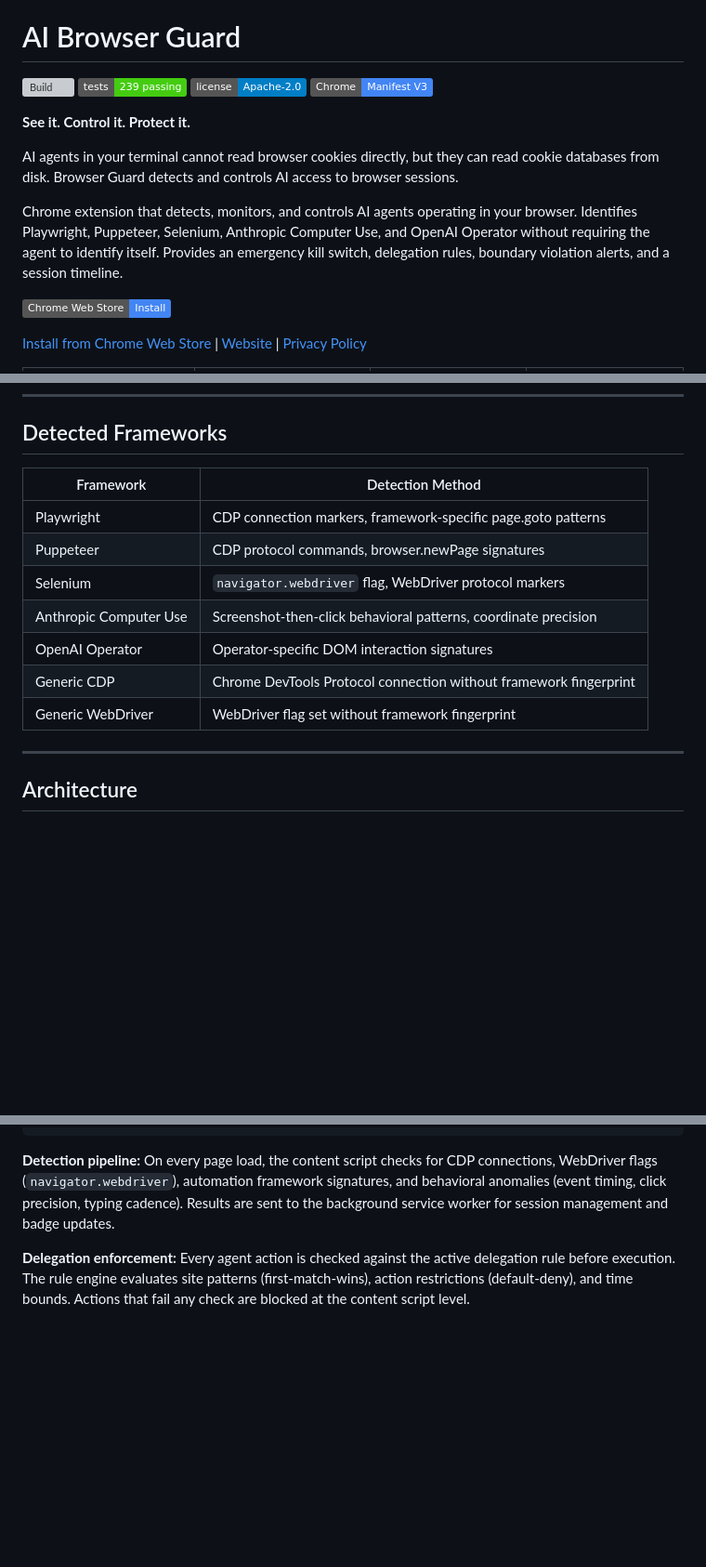
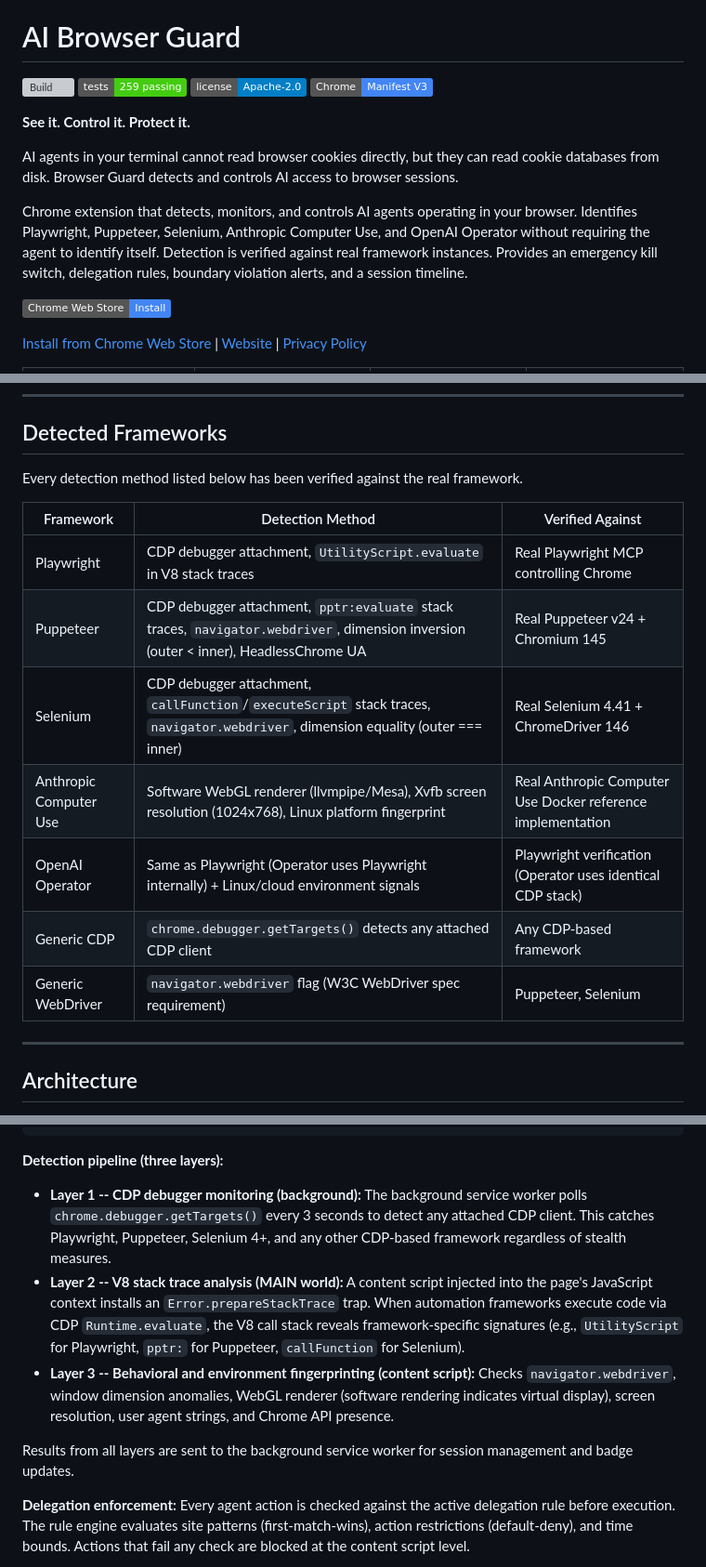
Before and after one commit to opena2a-org/AI-BrowserGuard, a Markdown page: README.md, 3 parts joined by grey strips. Shown at 93% size. GitHub-like rendering; badges without logos; blank space fills up the shorter version; grey boxes are pictures that could not be loaded.

Commit message:
Update README with verified detection methods and three-layer architecture
- Every framework detection method now documents what it was verified against
- Detection pipeline rewritten to describe the actual three-layer approach
- Added debugger permission to permissions table
- Updated test count to 259

````diff
--- a/README.md
+++ b/README.md
@@ -3,7 +3,7 @@
 # AI Browser Guard
 
 [![Build](https://github.com/opena2a-org/AI-BrowserGuard/actions/workflows/ci.yml/badge.svg)](https://github.com/opena2a-org/AI-BrowserGuard/actions/workflows/ci.yml)
-[![Tests](https://img.shields.io/badge/tests-239%20passing-brightgreen)](https://github.com/opena2a-org/AI-BrowserGuard)
+[![Tests](https://img.shields.io/badge/tests-259%20passing-brightgreen)](https://github.com/opena2a-org/AI-BrowserGuard)
 [![License](https://img.shields.io/badge/license-Apache--2.0-blue.svg)](LICENSE)
 [![Chrome MV3](https://img.shields.io/badge/Chrome-Manifest%20V3-4285F4)](https://developer.chrome.com/docs/extensions/mv3/)
 
@@ -11,7 +11,7 @@
 
 AI agents in your terminal cannot read browser cookies directly, but they can read cookie databases from disk. Browser Guard detects and controls AI access to browser sessions.
 
-Chrome extension that detects, monitors, and controls AI agents operating in your browser. Identifies Playwright, Puppeteer, Selenium, Anthropic Computer Use, and OpenAI Operator without requiring the agent to identify itself. Provides an emergency kill switch, delegation rules, boundary violation alerts, and a session timeline.
+Chrome extension that detects, monitors, and controls AI agents operating in your browser. Identifies Playwright, Puppeteer, Selenium, Anthropic Computer Use, and OpenAI Operator without requiring the agent to identify itself. Detection is verified against real framework instances. Provides an emergency kill switch, delegation rules, boundary violation alerts, and a session timeline.
 
 [![Chrome Web Store](https://img.shields.io/badge/Chrome%20Web%20Store-Install-4285F4?logo=googlechrome&logoColor=white)](https://chromewebstore.google.com/detail/ojphpdmabflmcjhglfogmkdgchkncikf)
 
@@ -79,15 +79,17 @@ Browser-based AI agents (Playwright, Puppeteer, Selenium, Anthropic Computer Use
 
 ## Detected Frameworks
 
-| Framework | Detection Method |
-|-----------|-----------------|
-| Playwright | CDP connection markers, framework-specific page.goto patterns |
-| Puppeteer | CDP protocol commands, browser.newPage signatures |
-| Selenium | `navigator.webdriver` flag, WebDriver protocol markers |
-| Anthropic Computer Use | Screenshot-then-click behavioral patterns, coordinate precision |
-| OpenAI Operator | Operator-specific DOM interaction signatures |
-| Generic CDP | Chrome DevTools Protocol connection without framework fingerprint |
-| Generic WebDriver | WebDriver flag set without framework fingerprint |
+Every detection method listed below has been verified against the real framework.
+
+| Framework | Detection Method | Verified Against |
+|-----------|-----------------|-----------------|
+| Playwright | CDP debugger attachment, `UtilityScript.evaluate` in V8 stack traces | Real Playwright MCP controlling Chrome |
+| Puppeteer | CDP debugger attachment, `pptr:evaluate` stack traces, `navigator.webdriver`, dimension inversion (outer < inner), HeadlessChrome UA | Real Puppeteer v24 + Chromium 145 |
+| Selenium | CDP debugger attachment, `callFunction`/`executeScript` stack traces, `navigator.webdriver`, dimension equality (outer === inner) | Real Selenium 4.41 + ChromeDriver 146 |
+| Anthropic Computer Use | Software WebGL renderer (llvmpipe/Mesa), Xvfb screen resolution (1024x768), Linux platform fingerprint | Real Anthropic Computer Use Docker reference implementation |
+| OpenAI Operator | Same as Playwright (Operator uses Playwright internally) + Linux/cloud environment signals | Playwright verification (Operator uses identical CDP stack) |
+| Generic CDP | `chrome.debugger.getTargets()` detects any attached CDP client | Any CDP-based framework |
+| Generic WebDriver | `navigator.webdriver` flag (W3C WebDriver spec requirement) | Puppeteer, Selenium |
 
 ---
 
@@ -105,7 +107,13 @@ Content Script (per tab)          Background Service Worker          Popup UI
         +-------- chrome.runtime.sendMessage --------+
 ```
 
-**Detection pipeline:** On every page load, the content script checks for CDP connections, WebDriver flags (`navigator.webdriver`), automation framework signatures, and behavioral anomalies (event timing, click precision, typing cadence). Results are sent to the background service worker for session management and badge updates.
+**Detection pipeline (three layers):**
+
+- **Layer 1 -- CDP debugger monitoring (background):** The background service worker polls `chrome.debugger.getTargets()` every 3 seconds to detect any attached CDP client. This catches Playwright, Puppeteer, Selenium 4+, and any other CDP-based framework regardless of stealth measures.
+- **Layer 2 -- V8 stack trace analysis (MAIN world):** A content script injected into the page's JavaScript context installs an `Error.prepareStackTrace` trap. When automation frameworks execute code via CDP `Runtime.evaluate`, the V8 call stack reveals framework-specific signatures (e.g., `UtilityScript` for Playwright, `pptr:` for Puppeteer, `callFunction` for Selenium).
+- **Layer 3 -- Behavioral and environment fingerprinting (content script):** Checks `navigator.webdriver`, window dimension anomalies, WebGL renderer (software rendering indicates virtual display), screen resolution, user agent strings, and Chrome API presence.
+
+Results from all layers are sent to the background service worker for session management and badge updates.
 
 **Delegation enforcement:** Every agent action is checked against the active delegation rule before execution. The rule engine evaluates site patterns (first-match-wins), action restrictions (default-deny), and time bounds. Actions that fail any check are blocked at the content script level.
 
````
Also changed, not shown: other parts of README.md (+3 -2 lines).
